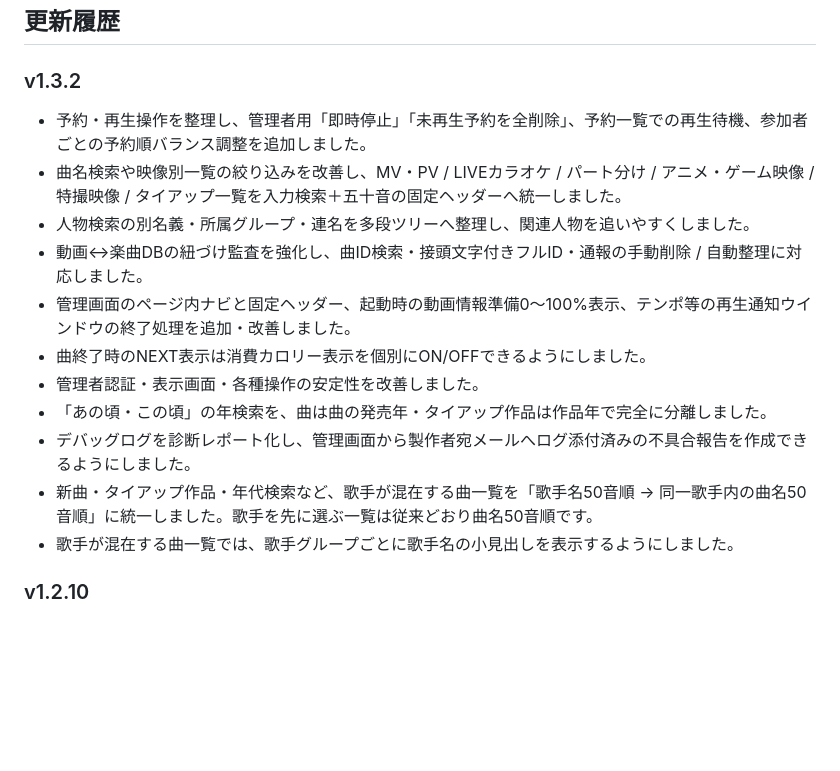
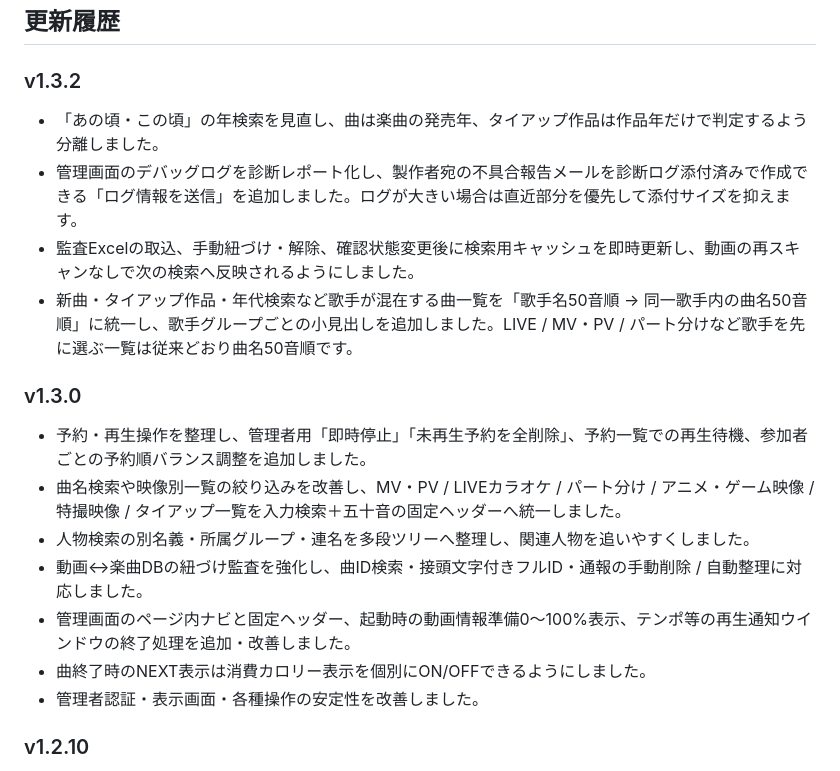
Before and after one commit to OshinoItsuki/ITSUKI_KaraokeApp, a Markdown page: README.md, the part around the change. Rendered like a GitHub page; blank space fills up the shorter version.

Commit message:
v1.3.0履歴を復元しv1.3.2差分を追加

```diff
--- a/README.md
+++ b/README.md
@@ -73,6 +73,12 @@ ITSUKIは動画・音源・楽曲DBそのものを配布しません。利用す
 ## 更新履歴
 
 ### v1.3.2
+- 「あの頃・この頃」の年検索を見直し、曲は楽曲の発売年、タイアップ作品は作品年だけで判定するよう分離しました。
+- 管理画面のデバッグログを診断レポート化し、製作者宛の不具合報告メールを診断ログ添付済みで作成できる「ログ情報を送信」を追加しました。ログが大きい場合は直近部分を優先して添付サイズを抑えます。
+- 監査Excelの取込、手動紐づけ・解除、確認状態変更後に検索用キャッシュを即時更新し、動画の再スキャンなしで次の検索へ反映されるようにしました。
+- 新曲・タイアップ作品・年代検索など歌手が混在する曲一覧を「歌手名50音順 → 同一歌手内の曲名50音順」に統一し、歌手グループごとの小見出しを追加しました。LIVE / MV・PV / パート分けなど歌手を先に選ぶ一覧は従来どおり曲名50音順です。
+
+### v1.3.0
 - 予約・再生操作を整理し、管理者用「即時停止」「未再生予約を全削除」、予約一覧での再生待機、参加者ごとの予約順バランス調整を追加しました。
 - 曲名検索や映像別一覧の絞り込みを改善し、MV・PV / LIVEカラオケ / パート分け / アニメ・ゲーム映像 / 特撮映像 / タイアップ一覧を入力検索＋五十音の固定ヘッダーへ統一しました。
 - 人物検索の別名義・所属グループ・連名を多段ツリーへ整理し、関連人物を追いやすくしました。
@@ -80,10 +86,6 @@ ITSUKIは動画・音源・楽曲DBそのものを配布しません。利用す
 - 管理画面のページ内ナビと固定ヘッダー、起動時の動画情報準備0～100%表示、テンポ等の再生通知ウインドウの終了処理を追加・改善しました。
 - 曲終了時のNEXT表示は消費カロリー表示を個別にON/OFFできるようにしました。
 - 管理者認証・表示画面・各種操作の安定性を改善しました。
-- 「あの頃・この頃」の年検索を、曲は曲の発売年・タイアップ作品は作品年で完全に分離しました。
-- デバッグログを診断レポート化し、管理画面から製作者宛メールへログ添付済みの不具合報告を作成できるようにしました。
-- 新曲・タイアップ作品・年代検索など、歌手が混在する曲一覧を「歌手名50音順 → 同一歌手内の曲名50音順」に統一しました。歌手を先に選ぶ一覧は従来どおり曲名50音順です。
-- 歌手が混在する曲一覧では、歌手グループごとに歌手名の小見出しを表示するようにしました。
 
 ### v1.2.10
 - テンポ変更などの再生中通知が残り続ける問題を修正し、停止時にも通知ウインドウを確実に閉じるようにしました。
```
